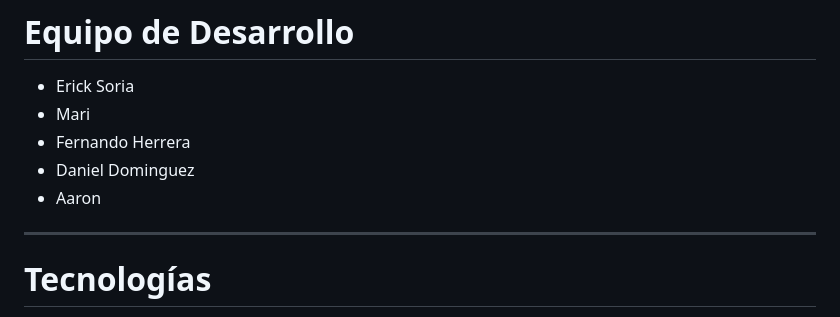
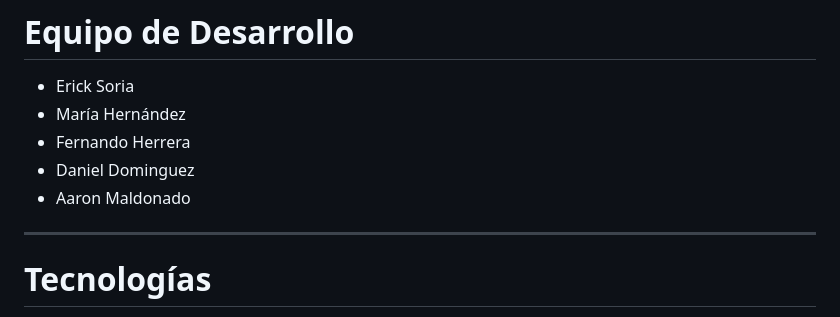
Before and after one commit to Soriaerick/Optica, a Markdown page: README.md, the part around the change. GitHub-like rendering.

Commit message:
Update README.md
Signed-off-by: María <maria.hernandez.montoya@estudiante.uacm.edu.mx>

```diff
--- a/README.md
+++ b/README.md
@@ -9,10 +9,10 @@ Sistema web desarrollado en Django para la gestión de productos, servicios y ve
 # Equipo de Desarrollo
 
 * Erick Soria
-* Mari
+* María Hernández
 * Fernando Herrera
 * Daniel Dominguez
-* Aaron
+* Aaron Maldonado
 
 ---
 
```
